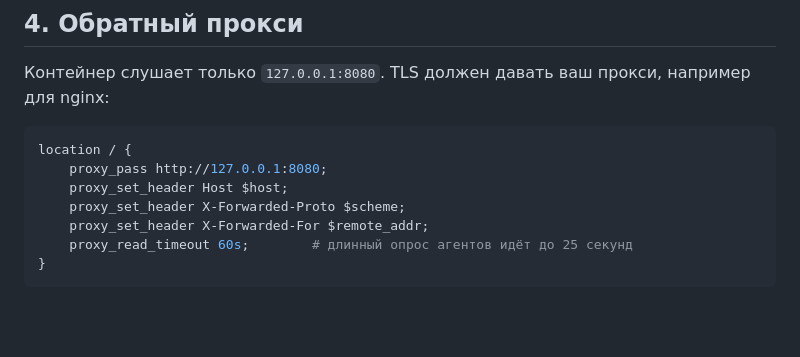
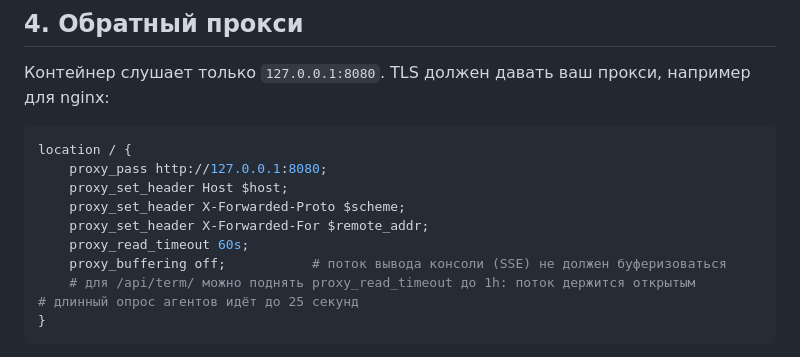
Before and after one commit to ArsIS-02/HostDeck, a Markdown page: docs/podman.md, the part around the change. Drawn GitHub-style; blank space fills up the shorter version.

````diff
--- a/docs/podman.md
+++ b/docs/podman.md
@@ -44,7 +44,9 @@ location / {
     proxy_set_header Host $host;
     proxy_set_header X-Forwarded-Proto $scheme;
     proxy_set_header X-Forwarded-For $remote_addr;
-    proxy_read_timeout 60s;        # длинный опрос агентов идёт до 25 секунд
+    proxy_read_timeout 60s;
+    proxy_buffering off;           # поток вывода консоли (SSE) не должен буферизоваться
+    # для /api/term/ можно поднять proxy_read_timeout до 1h: поток держится открытым        # длинный опрос агентов идёт до 25 секунд
 }
 ```
 
````
Also changed, not shown: README.md (+15 -1 lines), docs/images/terminal-demo.png (added), 17 other files.
